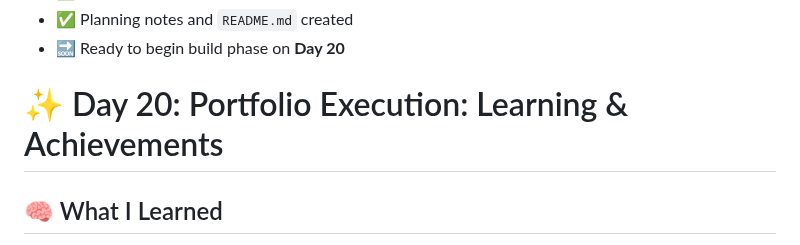
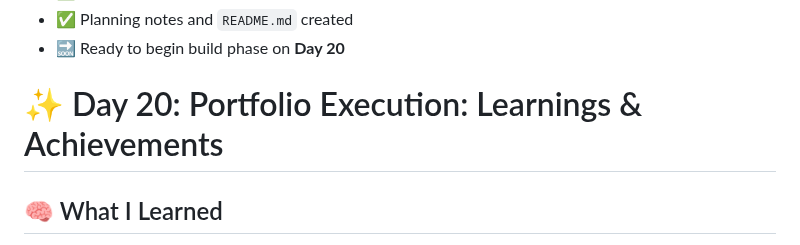
Before and after one commit to mikaelgartner/30-day-sprint, a Markdown page: README.md, the part around the change. Drawn GitHub-style.

```diff
--- a/README.md
+++ b/README.md
@@ -555,7 +555,7 @@ Ready to refactor glow colors and build a scalable theme system using custom pro
 - 🔜 Ready to begin build phase on **Day 20**
 
 
-# ✨ Day 20: Portfolio Execution: Learning & Achievements
+# ✨ Day 20: Portfolio Execution: Learnings & Achievements
 
 ## 🧠 What I Learned
 - 🧩 How to structure a professional homepage using semantic HTML (`<header>`, `<section>`, `<footer>`)
```
